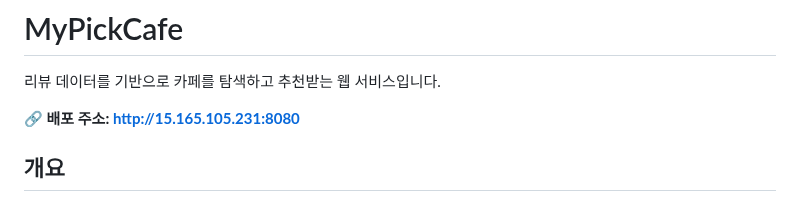
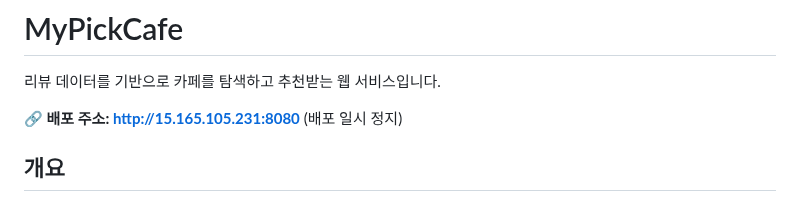
Before and after one commit to HsH1121/MyPickCafe, a Markdown page: README.md, the part around the change. Rendered like a GitHub page.

Commit message:
서버 정지 README.md

```diff
--- a/README.md
+++ b/README.md
@@ -2,7 +2,7 @@
 
 리뷰 데이터를 기반으로 카페를 탐색하고 추천받는 웹 서비스입니다.
 
-**🔗 배포 주소: http://15.165.105.231:8080**
+**🔗 배포 주소: http://15.165.105.231:8080** (배포 일시 정지)
 
 ## 개요
 
```
